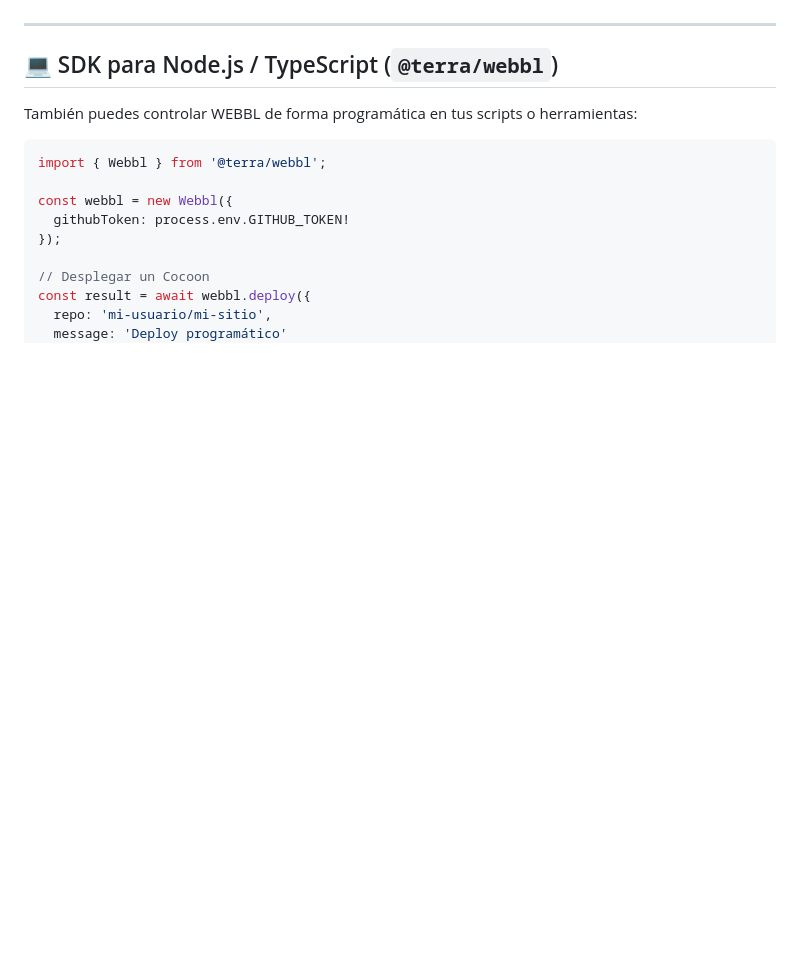
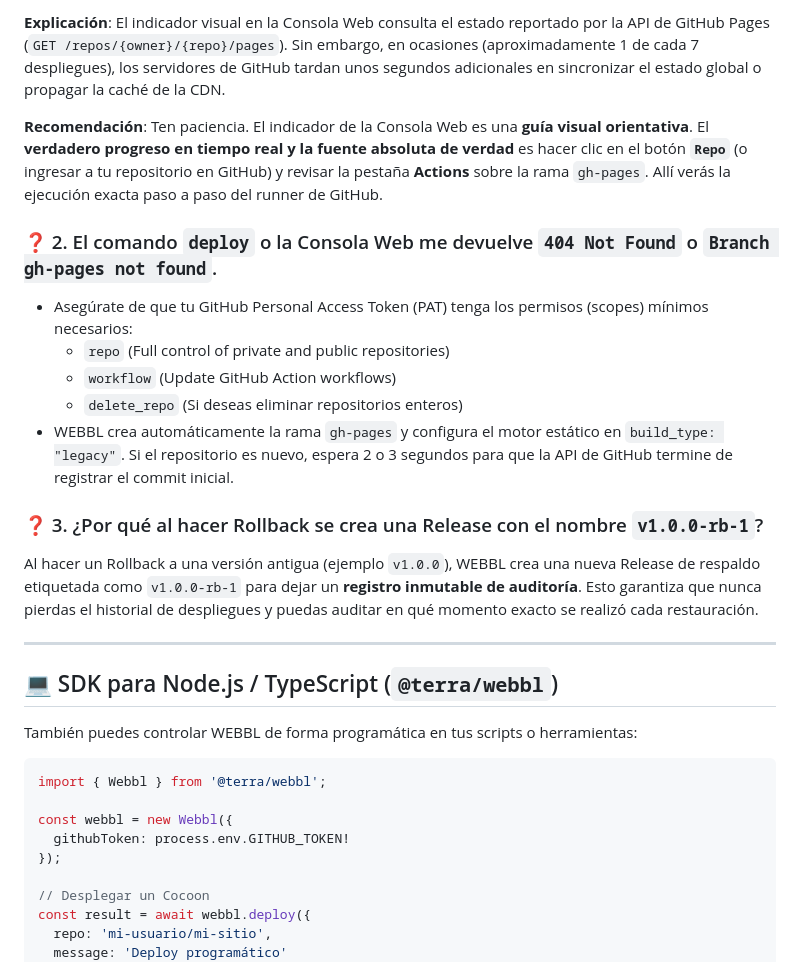
Before and after one commit to amglogicalis/webbl-repo-public, a Markdown page: README.md, the part around one of its changes. Drawn GitHub-style; blank space fills up the shorter version.

```diff
--- a/README.md
+++ b/README.md
@@ -129,3 +164,21 @@ Abre automáticamente `http://localhost:3721` con un dashboard moderno (Glassmor
+**Explicación**:
+El indicador visual en la Consola Web consulta el estado reportado por la API de GitHub Pages (`GET /repos/{owner}/{repo}/pages`). Sin embargo, en ocasiones (aproximadamente 1 de cada 7 despliegues), los servidores de GitHub tardan unos segundos adicionales en sincronizar el estado global o propagar la caché de la CDN.
+
+**Recomendación**:
+Ten paciencia. El indicador de la Consola Web es una **guía visual orientativa**.
+El **verdadero progreso en tiempo real y la fuente absoluta de verdad** es hacer clic en el botón **`Repo`** (o ingresar a tu repositorio en GitHub) y revisar la pestaña **Actions** sobre la rama `gh-pages`. Allí verás la ejecución exacta paso a paso del runner de GitHub.
+
+### ❓ 2. El comando `deploy` o la Consola Web me devuelve `404 Not Found` o `Branch gh-pages not found`.
+
+- Asegúrate de que tu GitHub Personal Access Token (PAT) tenga los permisos (scopes) mínimos necesarios:
+  - `repo` (Full control of private and public repositories)
+  - `workflow` (Update GitHub Action workflows)
+  - `delete_repo` (Si deseas eliminar repositorios enteros)
+- WEBBL crea automáticamente la rama `gh-pages` y configura el motor estático en `build_type: "legacy"`. Si el repositorio es nuevo, espera 2 o 3 segundos para que la API de GitHub termine de registrar el commit inicial.
+
+### ❓ 3. ¿Por qué al hacer Rollback se crea una Release con el nombre `v1.0.0-rb-1`?
+
+Al hacer un Rollback a una versión antigua (ejemplo `v1.0.0`), WEBBL crea una nueva Release de respaldo etiquetada como `v1.0.0-rb-1` para dejar un **registro inmutable de auditoría**. Esto garantiza que nunca pierdas el historial de despliegues y puedas auditar en qué momento exacto se realizó cada restauración.
 
 ---
 
```
Also changed, not shown: other parts of README.md (+47 -6 lines).
